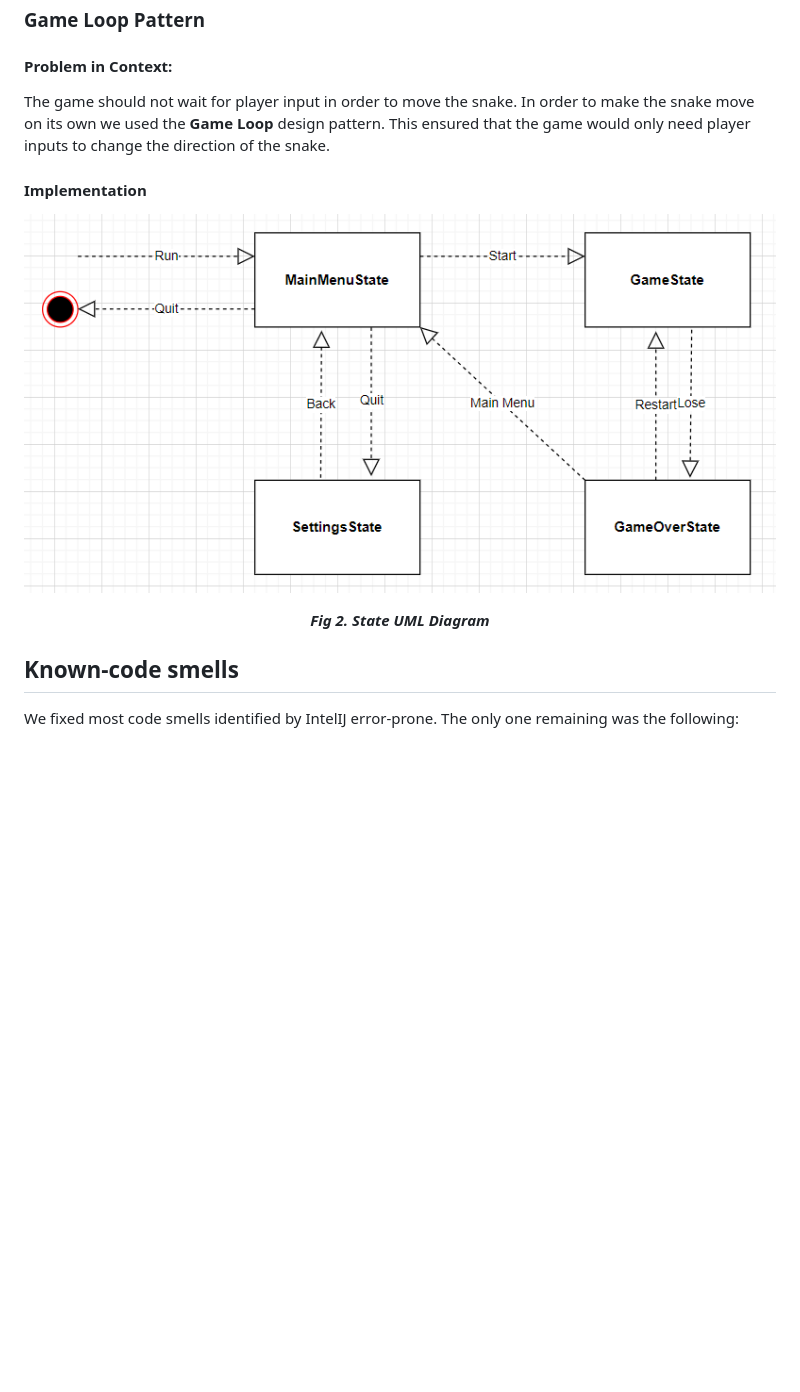
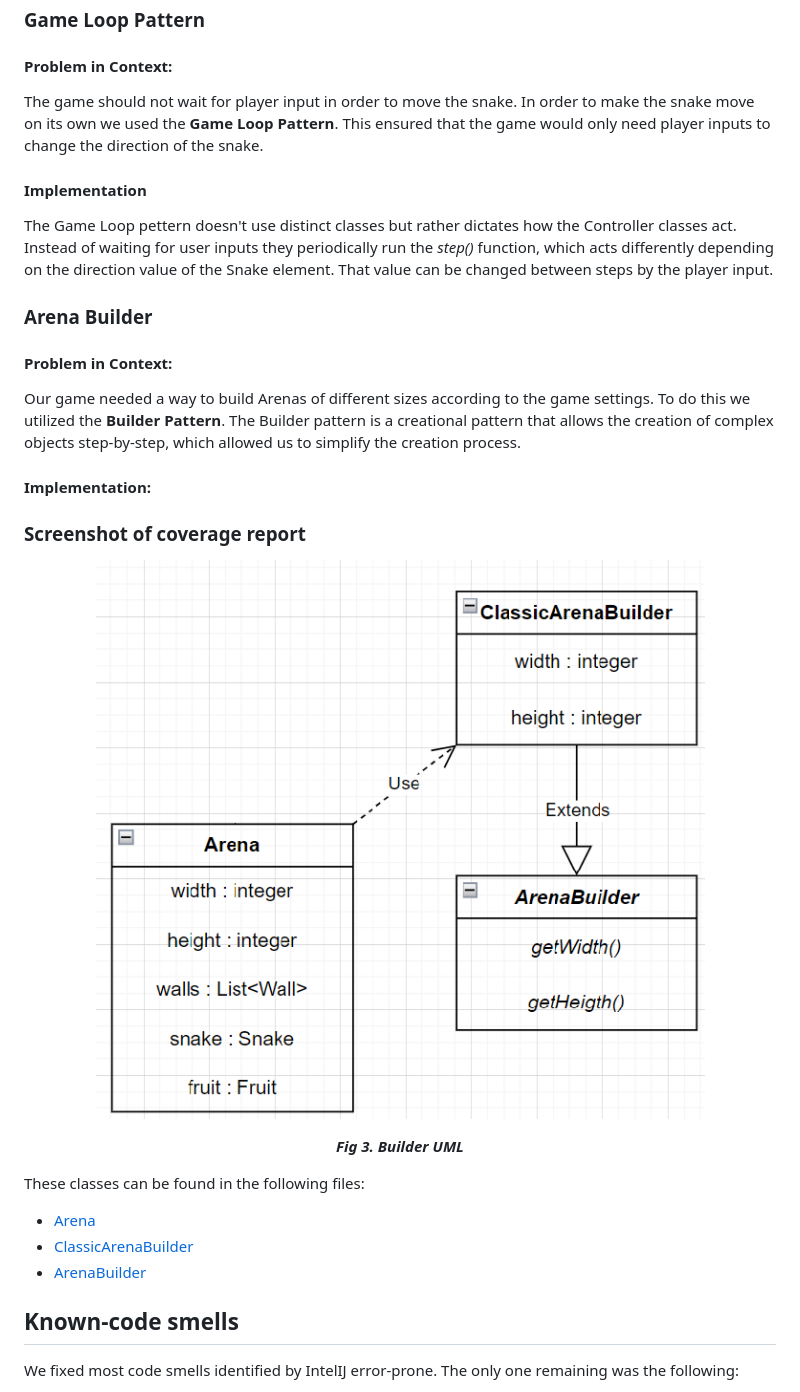
Before and after one commit to diogovenade/ldts-snake, a Markdown page: README.md, the part around the change printed below. GitHub-like rendering; pictures changed too: docs/Builder UML.png (added); blank space fills up the shorter version.

Commit message:
Finished Builder

```diff
--- a/README.md
+++ b/README.md
@@ -70,8 +70,19 @@ These classes can be found in the following files:
 ### Game Loop Pattern
 
 #### Problem in Context:
-The game should not wait for player input in order to move the snake. In order to make the snake move on its own we used the **Game Loop** design pattern. This ensured that the game would only need player inputs to change the direction of the snake.
+The game should not wait for player input in order to move the snake. In order to make the snake move on its own we used the **Game Loop Pattern**. This ensured that the game would only need player inputs to change the direction of the snake.
 
 #### Implementation
+The Game Loop pettern doesn't use distinct classes but rather dictates how the Controller classes act. Instead of waiting for user inputs they periodically run the *step()* function, which acts differently depending on the direction value of the Snake element. That value can be changed between steps by the player input.
 
+
+### Arena Builder
+
+#### Problem in Context:
+Our game needed a way to build Arenas of different sizes according to the game settings. To do this we utilized the **Builder Pattern**.
+The Builder pattern is a creational pattern that allows the creation of complex objects step-by-step, which allowed us to simplify the creation process.
+
+#### Implementation:
+
+### Screenshot of coverage report
 <p align="center" justify="center">
@@ -79,8 +90,12 @@ The game should not wait for player input in order to move the snake. In order t
 </p>
 <p align="center">
-  <b><i>Fig 2. State UML Diagram</i></b>
+  <b><i>Fig 3. Builder UML</i></b>
 </p>
 
+These classes can be found in the following files:
+- [Arena](src/main/java/l03gr05/model/game/arena/Arena.java)
+- [ClassicArenaBuilder](src/main/java/l03gr05/model/game/arena/ClassicArenaBuilder.java)
+- [ArenaBuilder](src/main/java/l03gr05/model/game/arena/ArenaBuilder.java)
 
 
 
```
Also changed, not shown: other parts of README.md (+1 -1 lines).
